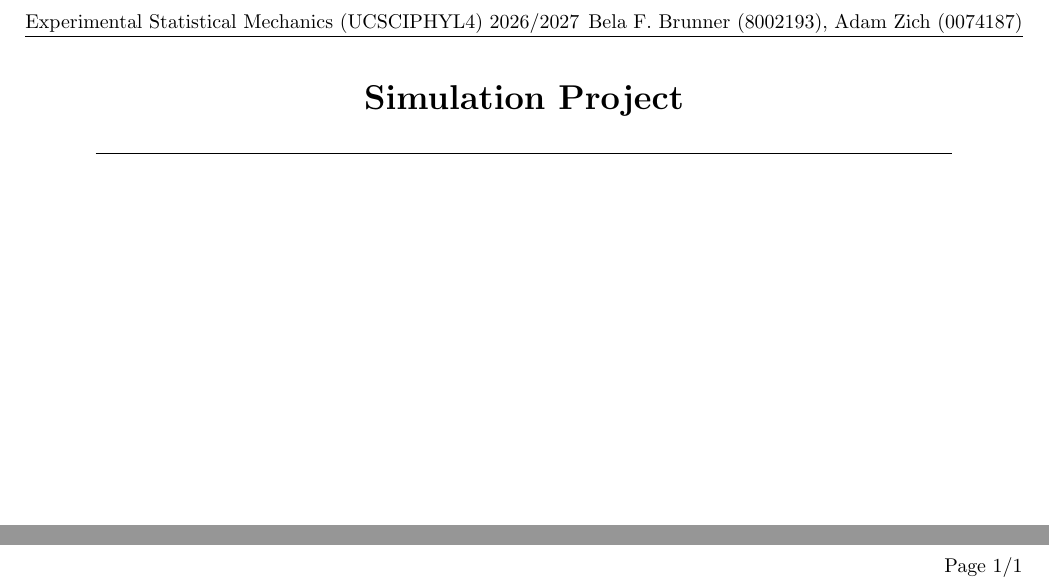
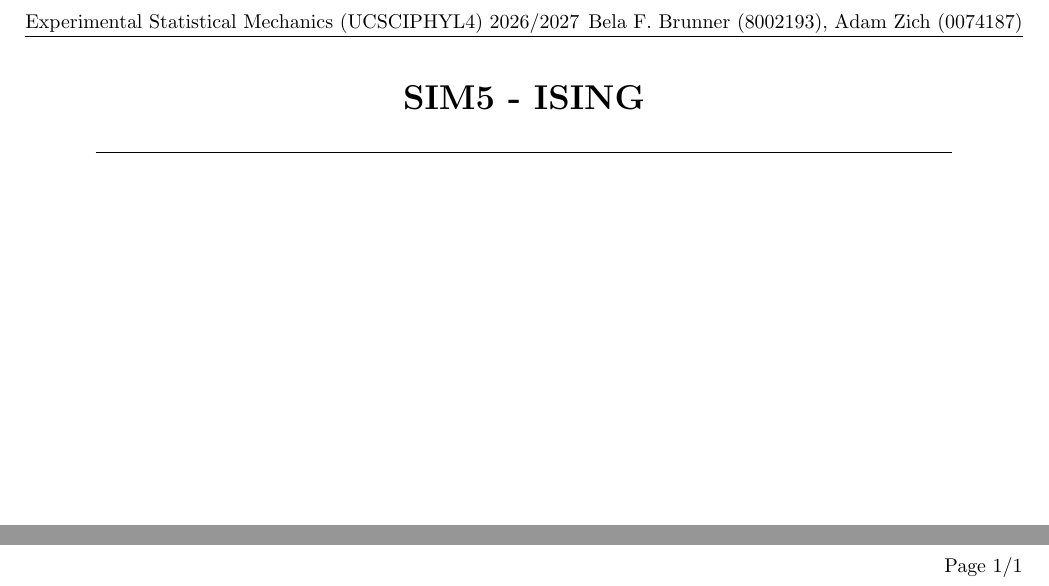
Before and after one commit to HiperLoop/SIM, a LaTeX document (tex/main.tex): two parts of the page, joined at a grey line, cut so that both start at the same text. Compiled offline with pdfLaTeX.

Commit message:
changed title in latex

```diff
--- a/tex/main.tex
+++ b/tex/main.tex
@@ -48,7 +48,7 @@
 
 \begin{document}
     \begin{center}
-    \LARGE{\bfseries{ Simulation Project}}
+    \LARGE{\bfseries{SIM5 - ISING}}
     \line(1,0){430}
     \end{center}
 
```
